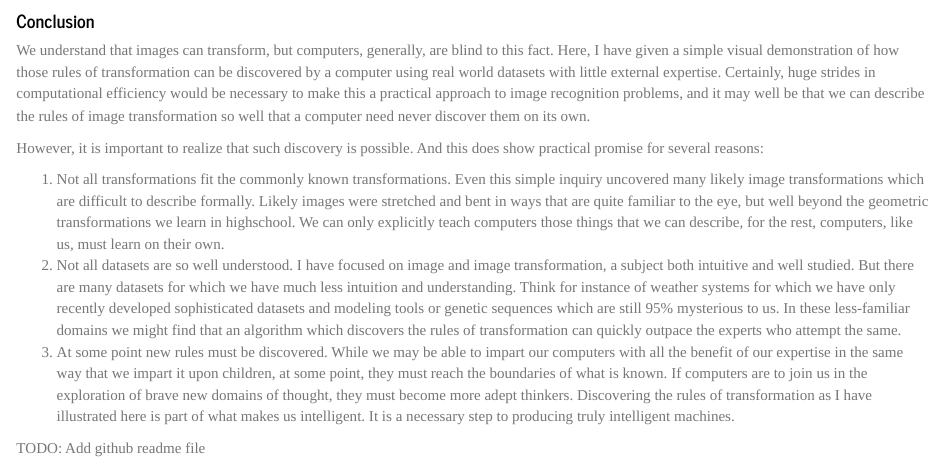
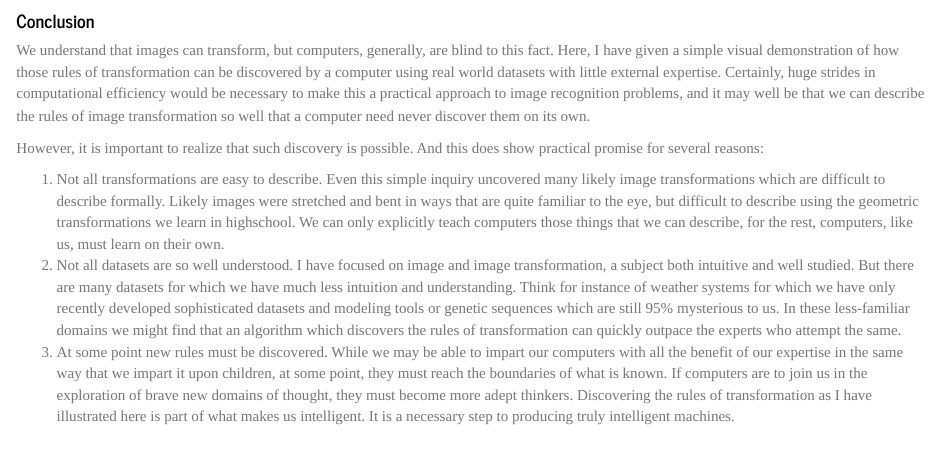
Before and after one commit to benjaminhaley/transformation, an R Markdown document (transformation.Rmd): the page in a window 1100 px wide, from 7890 px down. Rendered offline with R 4.5, knitr and Pandoc, with nearby package versions; some code elsewhere in the file could not run offline.

Commit message:
Correcting explanations
nitty stuff

```diff
--- a/transformation.Rmd
+++ b/transformation.Rmd
@@ -384,7 +384,7 @@ We understand that images can transform, but computers, generally, are blind to
 
 However, it is important to realize that such discovery is possible.  And this does show practical promise for several reasons:
 
-1. Not all transformations fit the commonly known transformations.  Even this simple inquiry uncovered many likely image transformations which are difficult to describe formally.  Likely images were stretched and bent in ways that are quite familiar to the eye, but well beyond the geometric transformations we learn in highschool.  We can only explicitly teach computers those things that we can describe, for the rest, computers, like us, must learn on their own.
+1. Not all transformations are easy to describe.  Even this simple inquiry uncovered many likely image transformations which are difficult to describe formally.  Likely images were stretched and bent in ways that are quite familiar to the eye, but difficult to describe using the geometric transformations we learn in highschool.  We can only explicitly teach computers those things that we can describe, for the rest, computers, like us, must learn on their own.
 2. Not all datasets are so well understood.  I have focused on image and image transformation, a subject both intuitive and well studied.  But there are many datasets for which we have much less intuition and understanding.  Think for instance of weather systems for which we have only recently developed sophisticated datasets and modeling tools or genetic sequences which are still 95% mysterious to us.  In these less-familiar domains we might find that an algorithm which discovers the rules of transformation can quickly outpace the experts who attempt the same.
 3. At some point new rules must be discovered.  While we may be able to impart our computers with all the benefit of our expertise in the same way that we impart it upon children, at some point, they must reach the boundaries of what is known.  If computers are to join us in the exploration of brave new domains of thought, they must become more adept thinkers.  Discovering the rules of transformation as I have illustrated here is part of what makes us intelligent.  It is a necessary step to producing truly intelligent machines.
 
@@ -401,5 +401,3 @@ However, it is important to realize that such discovery is possible.  And this d
 [flipping_pixels_upside_down]: http://dl.dropbox.com/u/1131693/bloodrop/Screenshot%202014-07-08%2023.03.39.png
 [switching_first_two_pixels]: http://dl.dropbox.com/u/1131693/bloodrop/Screenshot%202014-07-08%2023.11.37.png
 [multinomial]: https://en.wikipedia.org/wiki/Multinomial_distribution
-
-TODO: Add github readme file
```
